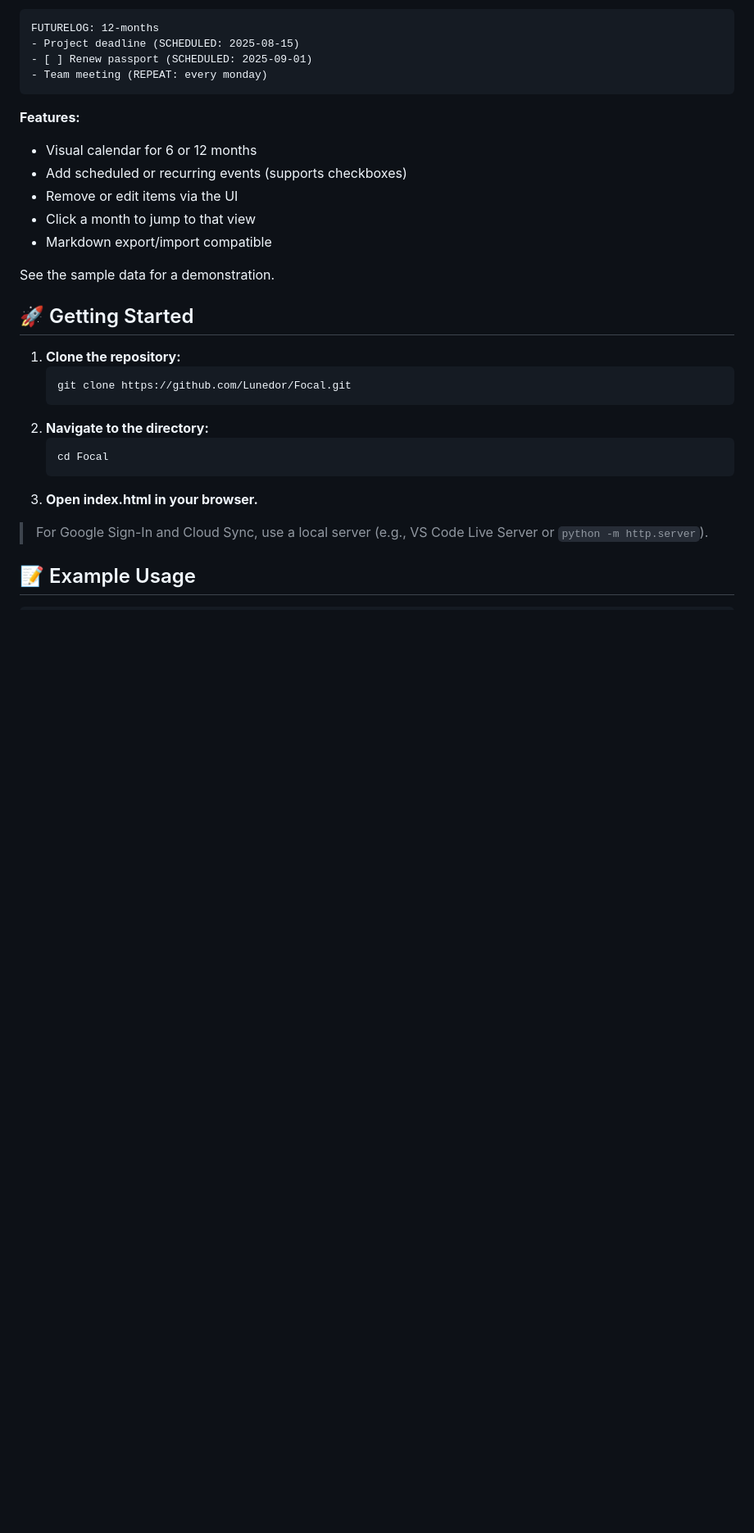
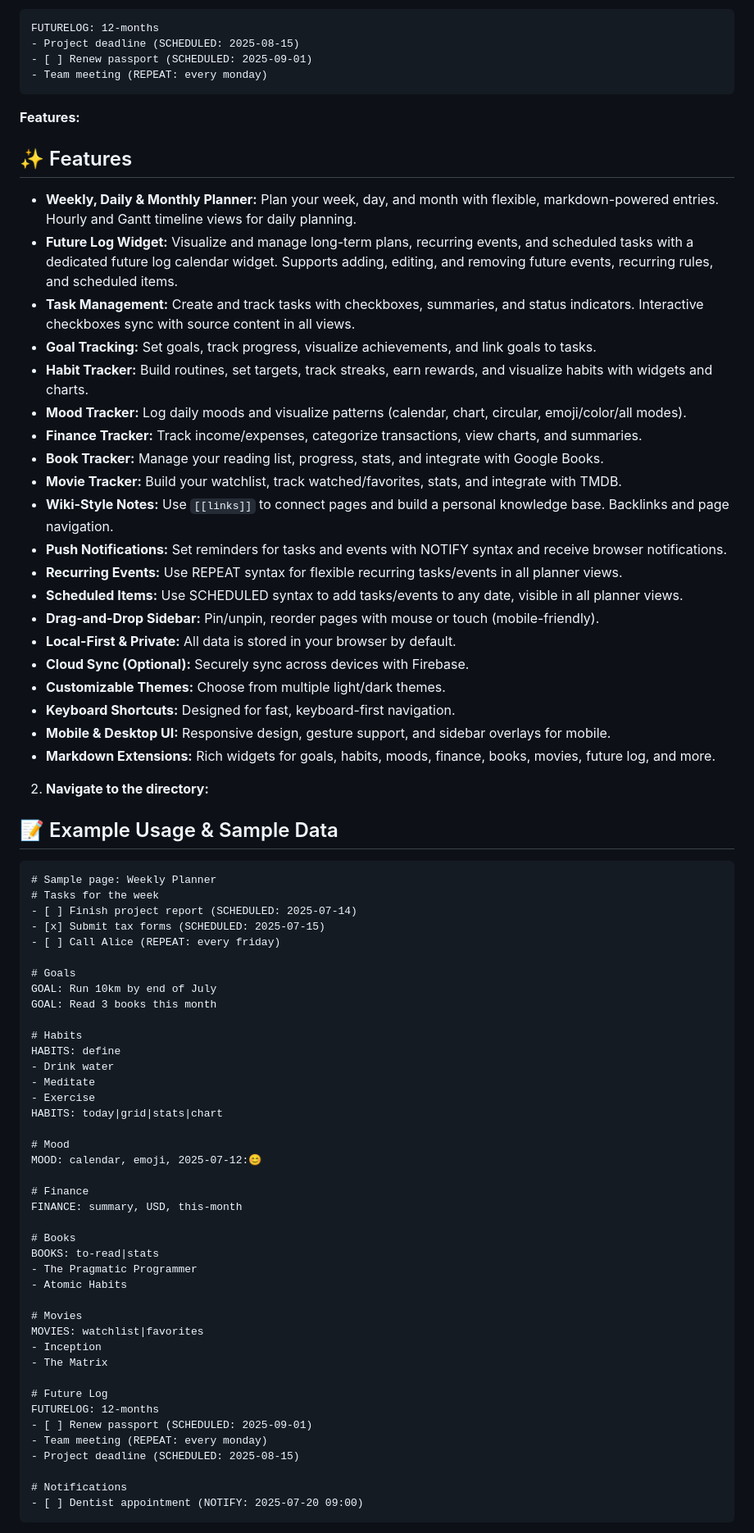
Before and after one commit to Lunedor/Focal, a Markdown page: README.md, the part around the change printed below. Shown: that part at 82% size. Drawn GitHub-style; blank space fills up the shorter version.

````diff
--- a/README.md
+++ b/README.md
@@ -60,27 +60,71 @@ FUTURELOG: 12-months
 ```
 
 **Features:**
-- Visual calendar for 6 or 12 months
-- Add scheduled or recurring events (supports checkboxes)
-- Remove or edit items via the UI
-- Click a month to jump to that view
-- Markdown export/import compatible
+## ✨ Features
+- **Weekly, Daily & Monthly Planner:** Plan your week, day, and month with flexible, markdown-powered entries. Hourly and Gantt timeline views for daily planning.
+- **Future Log Widget:** Visualize and manage long-term plans, recurring events, and scheduled tasks with a dedicated future log calendar widget. Supports adding, editing, and removing future events, recurring rules, and scheduled items.
+- **Task Management:** Create and track tasks with checkboxes, summaries, and status indicators. Interactive checkboxes sync with source content in all views.
+- **Goal Tracking:** Set goals, track progress, visualize achievements, and link goals to tasks.
+- **Habit Tracker:** Build routines, set targets, track streaks, earn rewards, and visualize habits with widgets and charts.
+- **Mood Tracker:** Log daily moods and visualize patterns (calendar, chart, circular, emoji/color/all modes).
+- **Finance Tracker:** Track income/expenses, categorize transactions, view charts, and summaries.
+- **Book Tracker:** Manage your reading list, progress, stats, and integrate with Google Books.
+- **Movie Tracker:** Build your watchlist, track watched/favorites, stats, and integrate with TMDB.
+- **Wiki-Style Notes:** Use `[[links]]` to connect pages and build a personal knowledge base. Backlinks and page navigation.
+- **Push Notifications:** Set reminders for tasks and events with NOTIFY syntax and receive browser notifications.
+- **Recurring Events:** Use REPEAT syntax for flexible recurring tasks/events in all planner views.
+- **Scheduled Items:** Use SCHEDULED syntax to add tasks/events to any date, visible in all planner views.
+- **Drag-and-Drop Sidebar:** Pin/unpin, reorder pages with mouse or touch (mobile-friendly).
+- **Local-First & Private:** All data is stored in your browser by default.
+- **Cloud Sync (Optional):** Securely sync across devices with Firebase.
+- **Customizable Themes:** Choose from multiple light/dark themes.
+- **Keyboard Shortcuts:** Designed for fast, keyboard-first navigation.
+- **Mobile & Desktop UI:** Responsive design, gesture support, and sidebar overlays for mobile.
+- **Markdown Extensions:** Rich widgets for goals, habits, moods, finance, books, movies, future log, and more.
+2. **Navigate to the directory:**
+## 📝 Example Usage & Sample Data
 
-See the sample data for a demonstration.
+```
+# Sample page: Weekly Planner
+# Tasks for the week
+- [ ] Finish project report (SCHEDULED: 2025-07-14)
+- [x] Submit tax forms (SCHEDULED: 2025-07-15)
+- [ ] Call Alice (REPEAT: every friday)
 
+# Goals
+GOAL: Run 10km by end of July
+GOAL: Read 3 books this month
 
-## 🚀 Getting Started
+# Habits
+HABITS: define
+- Drink water
+- Meditate
+- Exercise
+HABITS: today|grid|stats|chart
 
-1. **Clone the repository:**
-   ```bash
-   git clone https://github.com/Lunedor/Focal.git
-   ```
-2. **Navigate to the directory:**
-   ```bash
-   cd Focal
-   ```
-3. **Open index.html in your browser.**
+# Mood
+MOOD: calendar, emoji, 2025-07-12:😊
 
-> For Google Sign-In and Cloud Sync, use a local server (e.g., VS Code Live Server or `python -m http.server`).
+# Finance
+FINANCE: summary, USD, this-month
 
-## 📝 Example Usage
+# Books
+BOOKS: to-read|stats
+- The Pragmatic Programmer
+- Atomic Habits
+
+# Movies
+MOVIES: watchlist|favorites
+- Inception
+- The Matrix
+
+# Future Log
+FUTURELOG: 12-months
+- [ ] Renew passport (SCHEDULED: 2025-09-01)
+- Team meeting (REPEAT: every monday)
+- Project deadline (SCHEDULED: 2025-08-15)
+
+# Notifications
+- [ ] Dentist appointment (NOTIFY: 2025-07-20 09:00)
+```
+
````
Also changed, not shown: other parts of README.md (+2 -0 lines).
